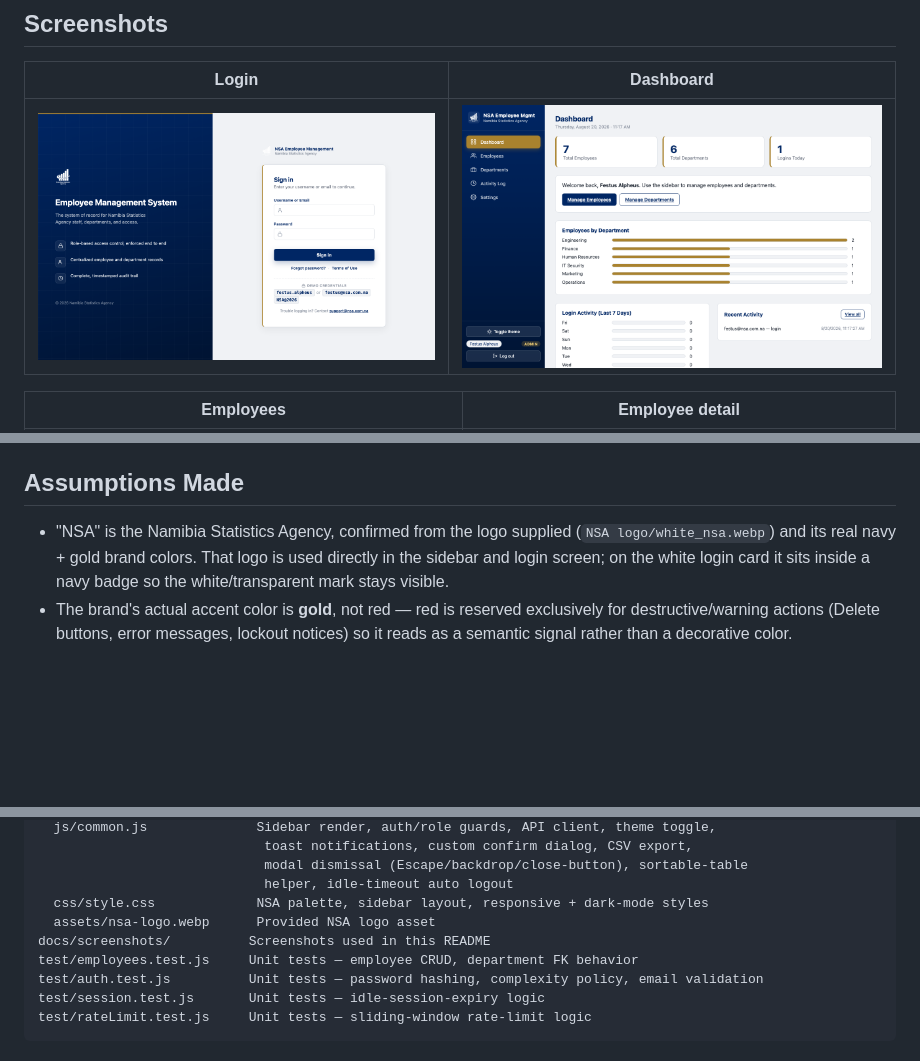
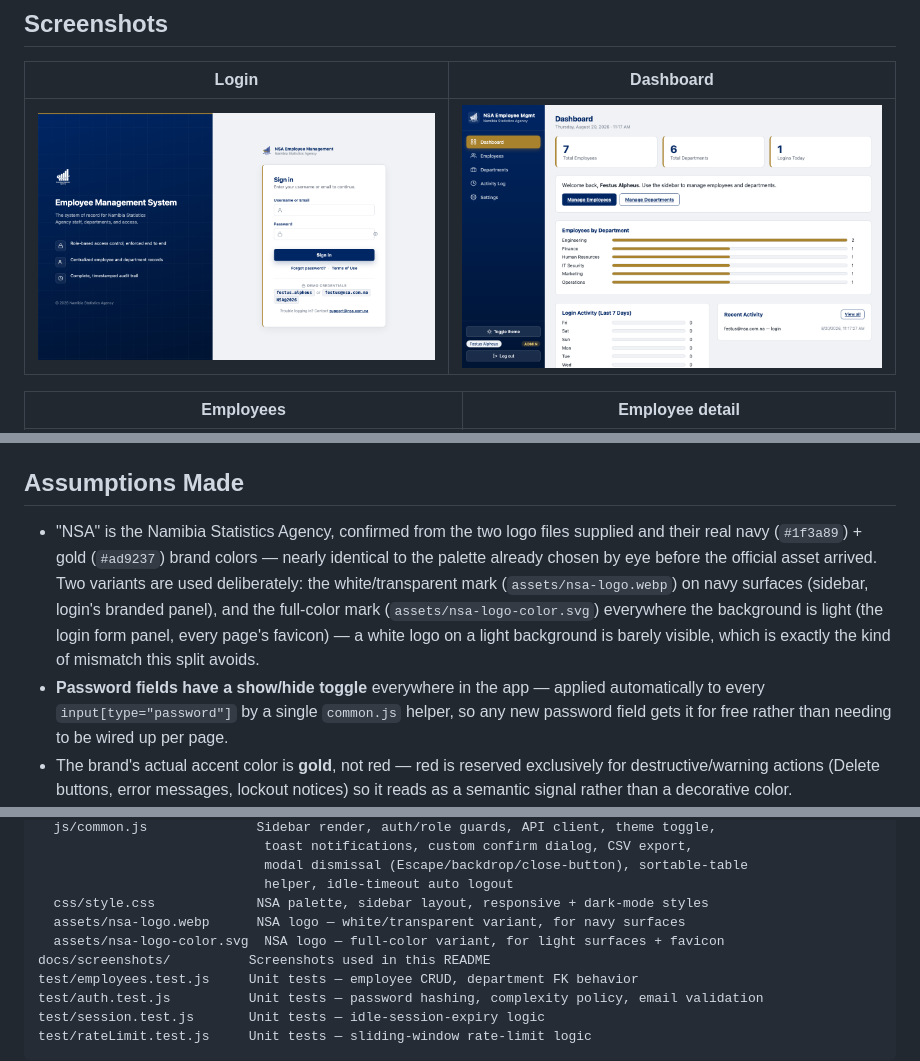
Before and after one commit to Fessynam/NSA, a Markdown page: README.md, 3 parts joined by grey strips. Rendered like a GitHub page; pictures changed too: docs/screenshots/01-login.png; blank space fills up the shorter version.

Commit message:
Fix logo contrast on light backgrounds, add password visibility toggle
- Added the real full-color NSA logo (navy #1f3a89 / gold #ad9237,
  provided as SVG) and switched to it wherever the background is
  light: the login form panel and every page's favicon. The white/
  transparent logo variant stays reserved for navy surfaces (sidebar,
  login's branded panel) — mixing them up was making the logo nearly
  invisible on the light login-form background.
- Password fields now have a show/hide eye toggle, applied
  automatically to every input[type="password"] by one common.js
  helper (login, forgot/reset password, and Settings' Add User form)
  rather than wired up per page.

```diff
--- a/README.md
+++ b/README.md
@@ -109,7 +110,8 @@ A Viewer who calls a write endpoint directly (bypassing the UI entirely) gets a
 
 ## Assumptions Made
 
-- "NSA" is the Namibia Statistics Agency, confirmed from the logo supplied (`NSA logo/white_nsa.webp`) and its real navy + gold brand colors. That logo is used directly in the sidebar and login screen; on the white login card it sits inside a navy badge so the white/transparent mark stays visible.
+- "NSA" is the Namibia Statistics Agency, confirmed from the two logo files supplied and their real navy (`#1f3a89`) + gold (`#ad9237`) brand colors — nearly identical to the palette already chosen by eye before the official asset arrived. Two variants are used deliberately: the white/transparent mark (`assets/nsa-logo.webp`) on navy surfaces (sidebar, login's branded panel), and the full-color mark (`assets/nsa-logo-color.svg`) everywhere the background is light (the login form panel, every page's favicon) — a white logo on a light background is barely visible, which is exactly the kind of mismatch this split avoids.
+- **Password fields have a show/hide toggle** everywhere in the app — applied automatically to every `input[type="password"]` by a single `common.js` helper, so any new password field gets it for free rather than needing to be wired up per page.
 - The brand's actual accent color is **gold**, not red — red is reserved exclusively for destructive/warning actions (Delete buttons, error messages, lockout notices) so it reads as a semantic signal rather than a decorative color.
 - **"Add users to the system" was built as admin-managed accounts, not public self-registration** — this is an internal tool, so an open sign-up page would be a security hole rather than a feature. Only an Admin can create accounts, from Settings.
 - **Passwords are salted and hashed** with Node's built-in `crypto.scryptSync` (no plaintext storage, no external bcrypt dependency), and must satisfy a policy of at least 8 characters combining 3 of 4 character classes (upper/lower/digit/symbol) — the same standard Azure AD and most enterprise policies use. This was tuned specifically so the seeded password `NSA@2026` (which has no lowercase letter) still passes, rather than special-casing the seed account around a stricter rule.
@@ -185,7 +187,8 @@ public/
                              modal dismissal (Escape/backdrop/close-button), sortable-table
                              helper, idle-timeout auto logout
   css/style.css             NSA palette, sidebar layout, responsive + dark-mode styles
-  assets/nsa-logo.webp      Provided NSA logo asset
+  assets/nsa-logo.webp      NSA logo — white/transparent variant, for navy surfaces
+  assets/nsa-logo-color.svg  NSA logo — full-color variant, for light surfaces + favicon
 docs/screenshots/          Screenshots used in this README
 test/employees.test.js     Unit tests — employee CRUD, department FK behavior
 test/auth.test.js          Unit tests — password hashing, complexity policy, email validation
```
Also changed, not shown: other parts of README.md (+1 -0 lines), 9 other files.
